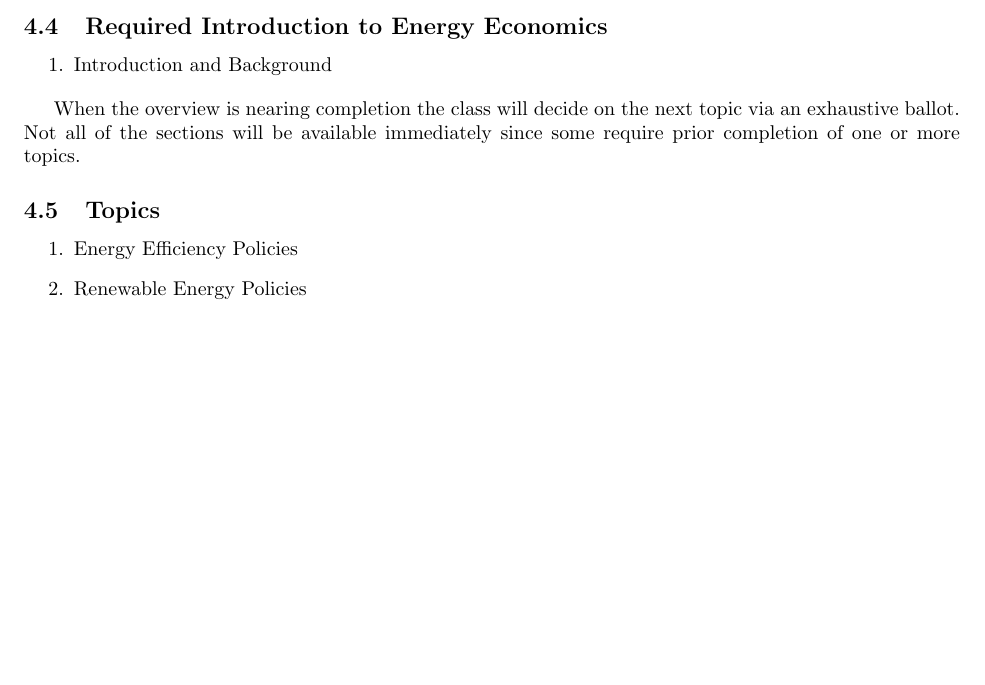
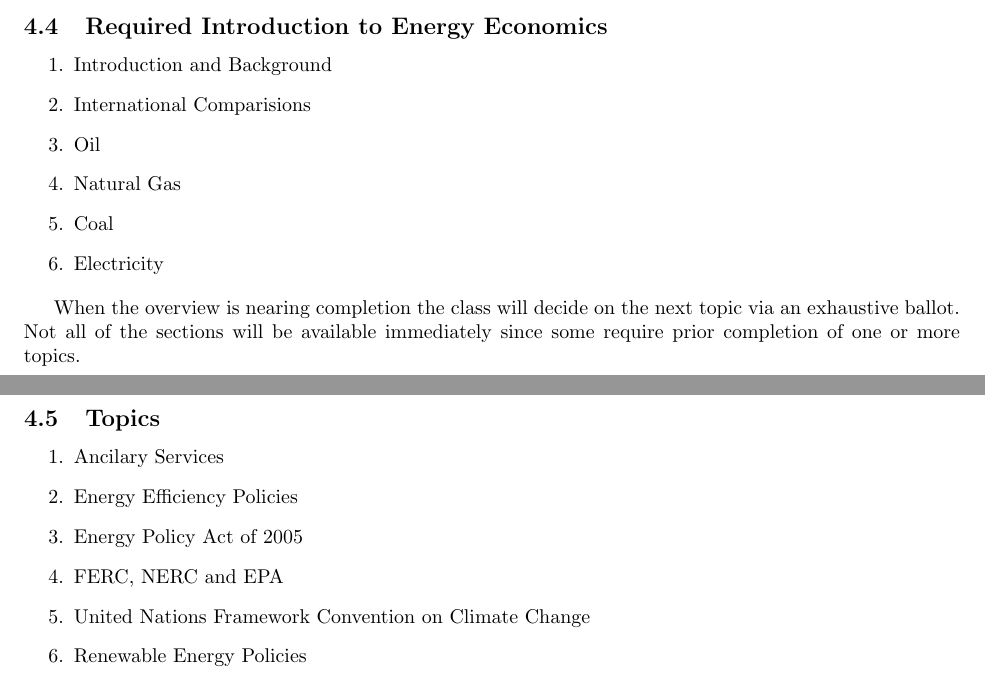
Before and after one commit to woodsjam/Course-Energy-Economics, a LaTeX document (Syllabus.tex): part of page 3 of 3 before the commit and two parts of pages 3 and 4 of 4 after it, the two joined at a grey line, cut so that both start at the same text, the shorter picture padded with empty space. Compiled offline with pdfLaTeX.

Commit message:
Update Syllabus.tex
Added a few topic headings.

```diff
--- a/Syllabus.tex
+++ b/Syllabus.tex
@@ -153,15 +153,24 @@ Because of the large number of topics that could be included in this course only
 \subsection{Required Introduction to Energy Economics}
   \begin{enumerate}
     \item Introduction and Background
+    \item International Comparisions
+    \item Oil
+    \item Natural Gas
+    \item Coal
+    \item Electricity
 
-  \end{enumerate}
+ \end{enumerate}
 
 When the overview is nearing completion the class will decide on the next topic via an exhaustive ballot.  Not all of the sections will be available immediately since some require prior completion of one or more topics.
 
 \subsection{Topics}
 
 \begin{enumerate}
+  \item Ancilary Services
   \item Energy Efficiency Policies
+  \item Energy Policy Act of 2005
+  \item FERC, NERC and EPA
+  \item United Nations Framework Convention on Climate Change
   \item Renewable Energy Policies
 
 
```
